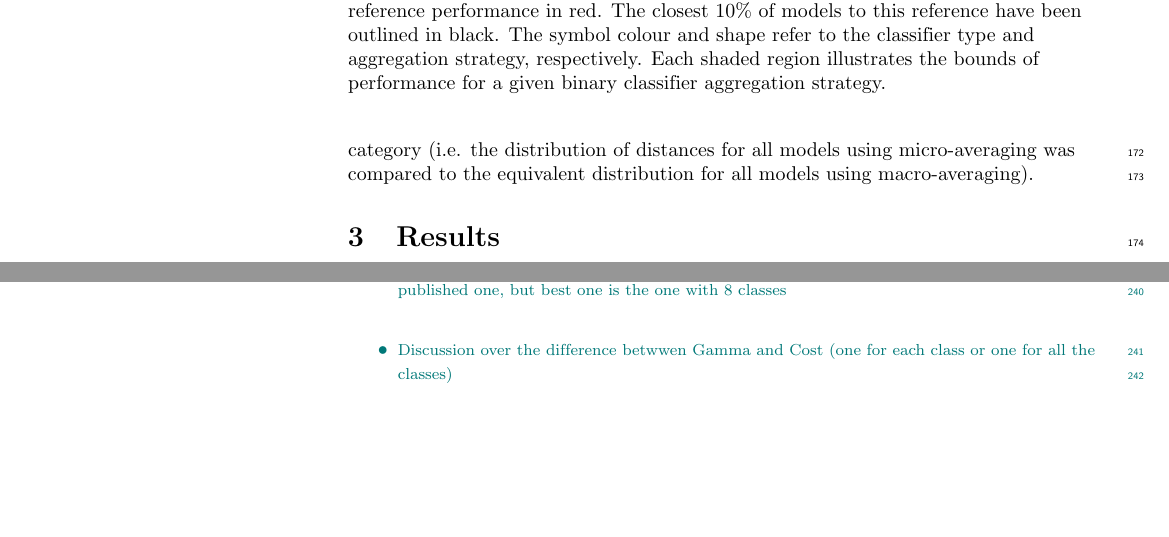
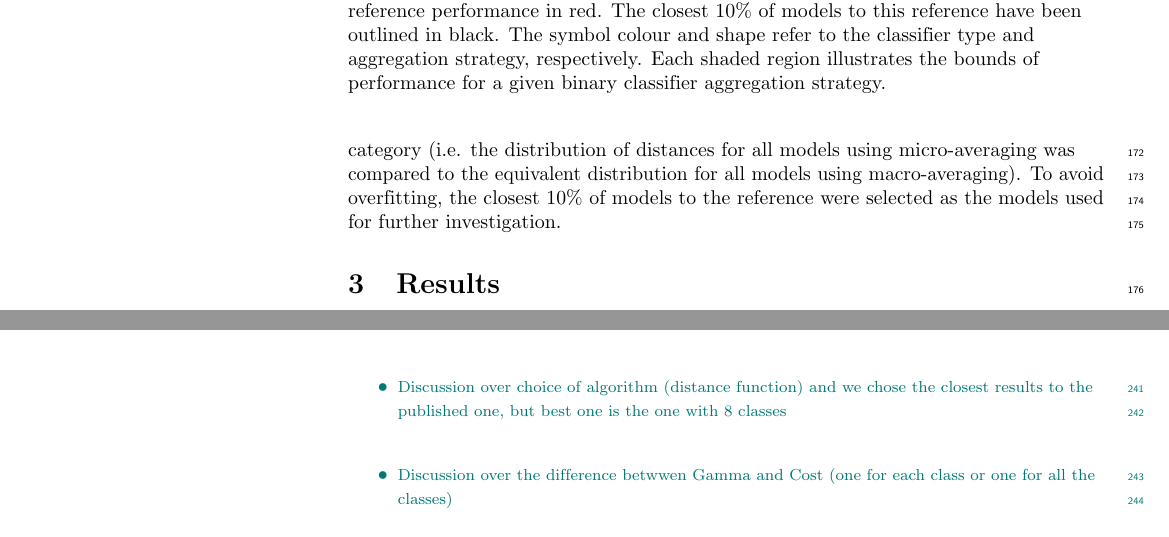
Before and after one commit to big-data-lab-team/reproducibility-bioinfo, a LaTeX document (paper/main.tex, which reads paper/sections/materials.tex): two parts of pages 5 and 7 of 20, joined at a grey line, cut so that both start at the same text, the shorter picture padded with empty space. Compiled offline with pdfLaTeX.

Commit message:
added note about 10 percent to methods

```diff
--- a/paper/sections/materials.tex
+++ b/paper/sections/materials.tex
@@ -114,4 +114,5 @@ feature vector containing Sensitivity, Specificity, Accuracy, and MCC. The close
 minimized this distance. Model settings, such as those defined to address points 1 -- 6 above, were compared
 quantitatively through the pairwise application of two-sided Mann–Whitney U Tests on the distribution of distance
 values for all unique settings within a given category (i.e. the distribution of distances for all models using
-micro-averaging was compared to the equivalent distribution for all models using macro-averaging).
+micro-averaging was compared to the equivalent distribution for all models using macro-averaging). To avoid
+overfitting, the closest 10\% of models to the reference were selected as the models used for further investigation.
```
